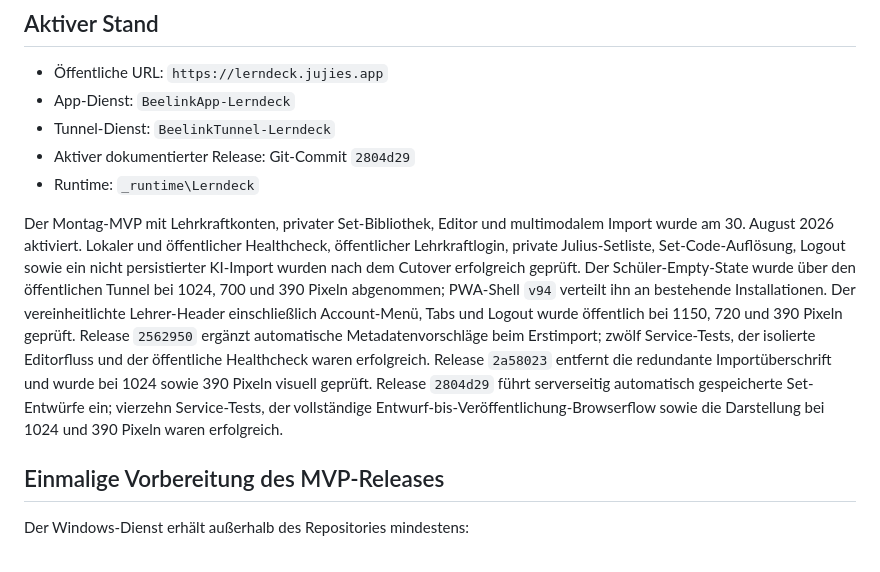
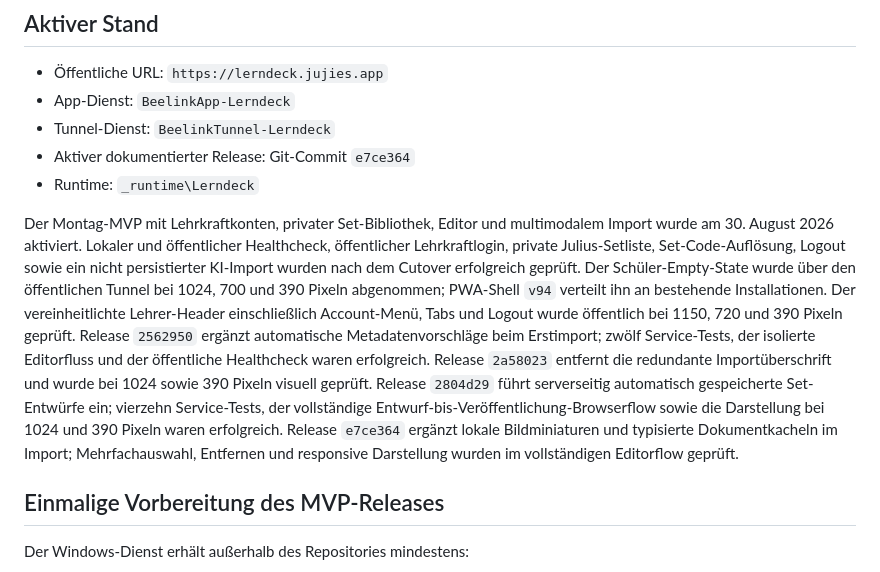
Before and after one commit to JUJIES/vocab_app, a Markdown page: docs/DEPLOYMENT_BEELINK.md, the part around the change. Rendered like a GitHub page.

Commit message:
Record import preview release

```diff
--- a/docs/DEPLOYMENT_BEELINK.md
+++ b/docs/DEPLOYMENT_BEELINK.md
@@ -24,10 +24,10 @@ Healthcheck: `http://127.0.0.1:6000/health`
 - Öffentliche URL: `https://lerndeck.jujies.app`
 - App-Dienst: `BeelinkApp-Lerndeck`
 - Tunnel-Dienst: `BeelinkTunnel-Lerndeck`
-- Aktiver dokumentierter Release: Git-Commit `2804d29`
+- Aktiver dokumentierter Release: Git-Commit `e7ce364`
 - Runtime: `_runtime\Lerndeck`
 
-Der Montag-MVP mit Lehrkraftkonten, privater Set-Bibliothek, Editor und multimodalem Import wurde am 30. August 2026 aktiviert. Lokaler und öffentlicher Healthcheck, öffentlicher Lehrkraftlogin, private Julius-Setliste, Set-Code-Auflösung, Logout sowie ein nicht persistierter KI-Import wurden nach dem Cutover erfolgreich geprüft. Der Schüler-Empty-State wurde über den öffentlichen Tunnel bei 1024, 700 und 390 Pixeln abgenommen; PWA-Shell `v94` verteilt ihn an bestehende Installationen. Der vereinheitlichte Lehrer-Header einschließlich Account-Menü, Tabs und Logout wurde öffentlich bei 1150, 720 und 390 Pixeln geprüft. Release `2562950` ergänzt automatische Metadatenvorschläge beim Erstimport; zwölf Service-Tests, der isolierte Editorfluss und der öffentliche Healthcheck waren erfolgreich. Release `2a58023` entfernt die redundante Importüberschrift und wurde bei 1024 sowie 390 Pixeln visuell geprüft. Release `2804d29` führt serverseitig automatisch gespeicherte Set-Entwürfe ein; vierzehn Service-Tests, der vollständige Entwurf-bis-Veröffentlichung-Browserflow sowie die Darstellung bei 1024 und 390 Pixeln waren erfolgreich.
+Der Montag-MVP mit Lehrkraftkonten, privater Set-Bibliothek, Editor und multimodalem Import wurde am 30. August 2026 aktiviert. Lokaler und öffentlicher Healthcheck, öffentlicher Lehrkraftlogin, private Julius-Setliste, Set-Code-Auflösung, Logout sowie ein nicht persistierter KI-Import wurden nach dem Cutover erfolgreich geprüft. Der Schüler-Empty-State wurde über den öffentlichen Tunnel bei 1024, 700 und 390 Pixeln abgenommen; PWA-Shell `v94` verteilt ihn an bestehende Installationen. Der vereinheitlichte Lehrer-Header einschließlich Account-Menü, Tabs und Logout wurde öffentlich bei 1150, 720 und 390 Pixeln geprüft. Release `2562950` ergänzt automatische Metadatenvorschläge beim Erstimport; zwölf Service-Tests, der isolierte Editorfluss und der öffentliche Healthcheck waren erfolgreich. Release `2a58023` entfernt die redundante Importüberschrift und wurde bei 1024 sowie 390 Pixeln visuell geprüft. Release `2804d29` führt serverseitig automatisch gespeicherte Set-Entwürfe ein; vierzehn Service-Tests, der vollständige Entwurf-bis-Veröffentlichung-Browserflow sowie die Darstellung bei 1024 und 390 Pixeln waren erfolgreich. Release `e7ce364` ergänzt lokale Bildminiaturen und typisierte Dokumentkacheln im Import; Mehrfachauswahl, Entfernen und responsive Darstellung wurden im vollständigen Editorflow geprüft.
 
 ## Einmalige Vorbereitung des MVP-Releases
 
```
